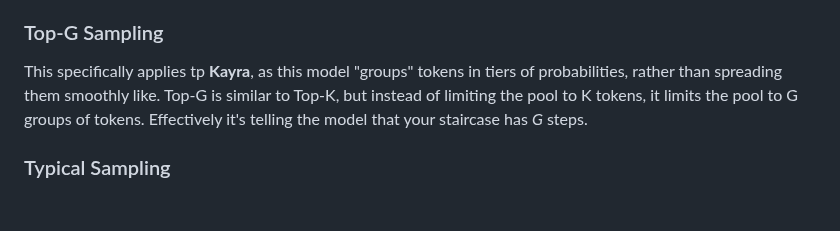
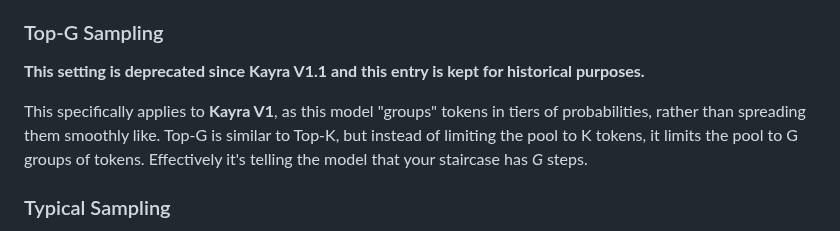
Before and after one commit to TapwaveZodiac/novelaiUKB, a Markdown page: docs/Generation-Settings.md, the part around the change. GitHub-like rendering; blank space fills up the shorter version.

Commit message:
Update Generation-Settings.md
Top-G is deprecated

```diff
--- a/docs/Generation-Settings.md
+++ b/docs/Generation-Settings.md
@@ -87,7 +87,9 @@ This means that if the top token has a moderate likelihood of appearing, the poo
 
 ### Top-G Sampling
 
-This specifically applies tp **Kayra**, as this model "groups" tokens in tiers of probabilities, rather than spreading them smoothly like. Top-G is similar to Top-K, but instead of limiting the pool to K tokens, it limits the pool to G groups of tokens. Effectively it's telling the model that your staircase has *G* steps.
+**This setting is deprecated since Kayra V1.1 and this entry is kept for historical purposes.**
+
+This specifically applies to **Kayra V1**, as this model "groups" tokens in tiers of probabilities, rather than spreading them smoothly like. Top-G is similar to Top-K, but instead of limiting the pool to K tokens, it limits the pool to G groups of tokens. Effectively it's telling the model that your staircase has *G* steps.
 
 ### Typical Sampling
 
```
